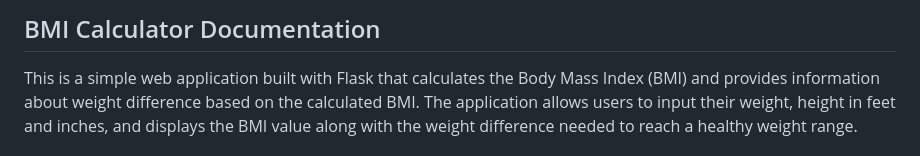
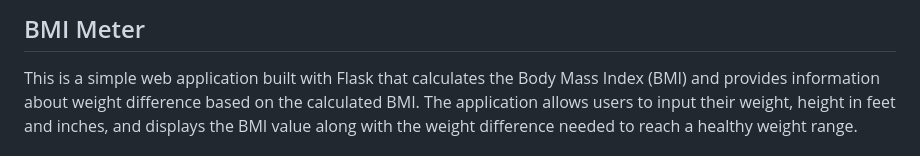
Before and after one commit to Muntaha-Islam0019/BMI-Meter, a Markdown page: README.md, the part around the change. GitHub-like rendering.

```diff
--- a/README.md
+++ b/README.md
@@ -1,4 +1,4 @@
-## BMI Calculator Documentation
+## BMI Meter
 
 This is a simple web application built with Flask that calculates the Body Mass Index (BMI) and provides information about weight difference based on the calculated BMI. The application allows users to input their weight, height in feet and inches, and displays the BMI value along with the weight difference needed to reach a healthy weight range.
 
```
